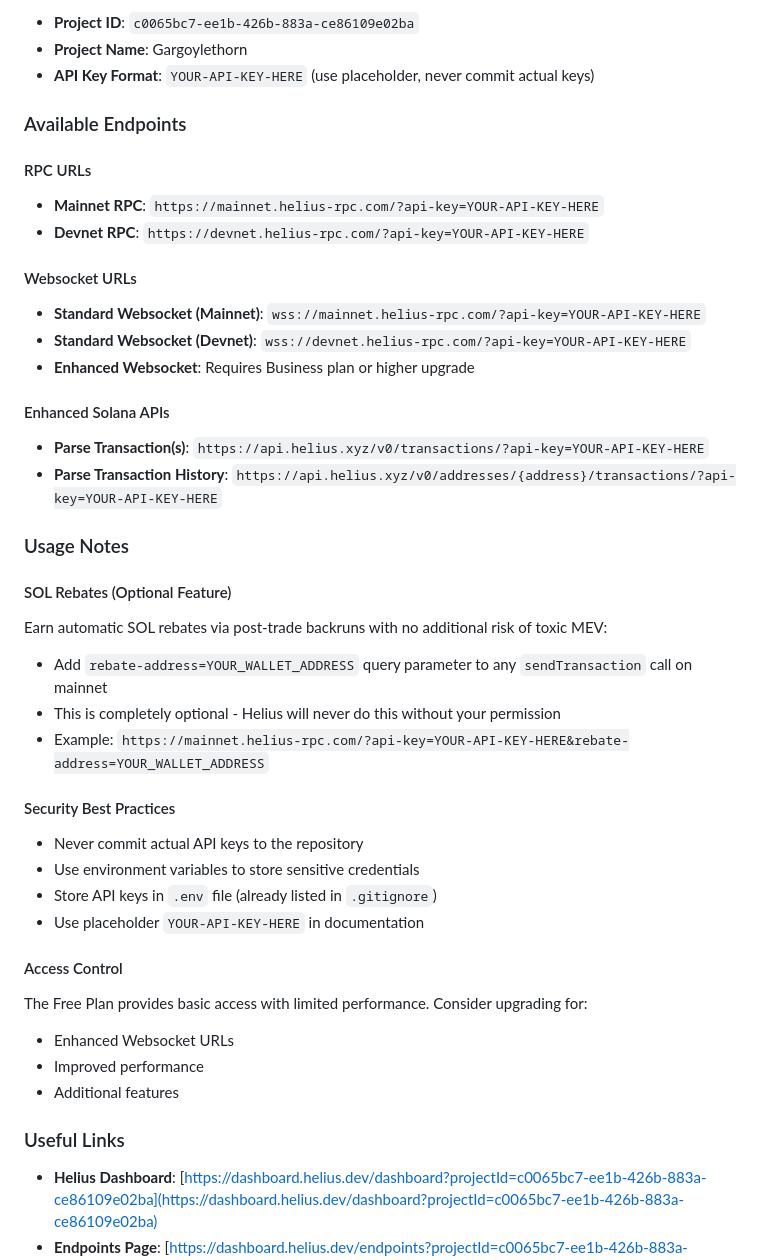
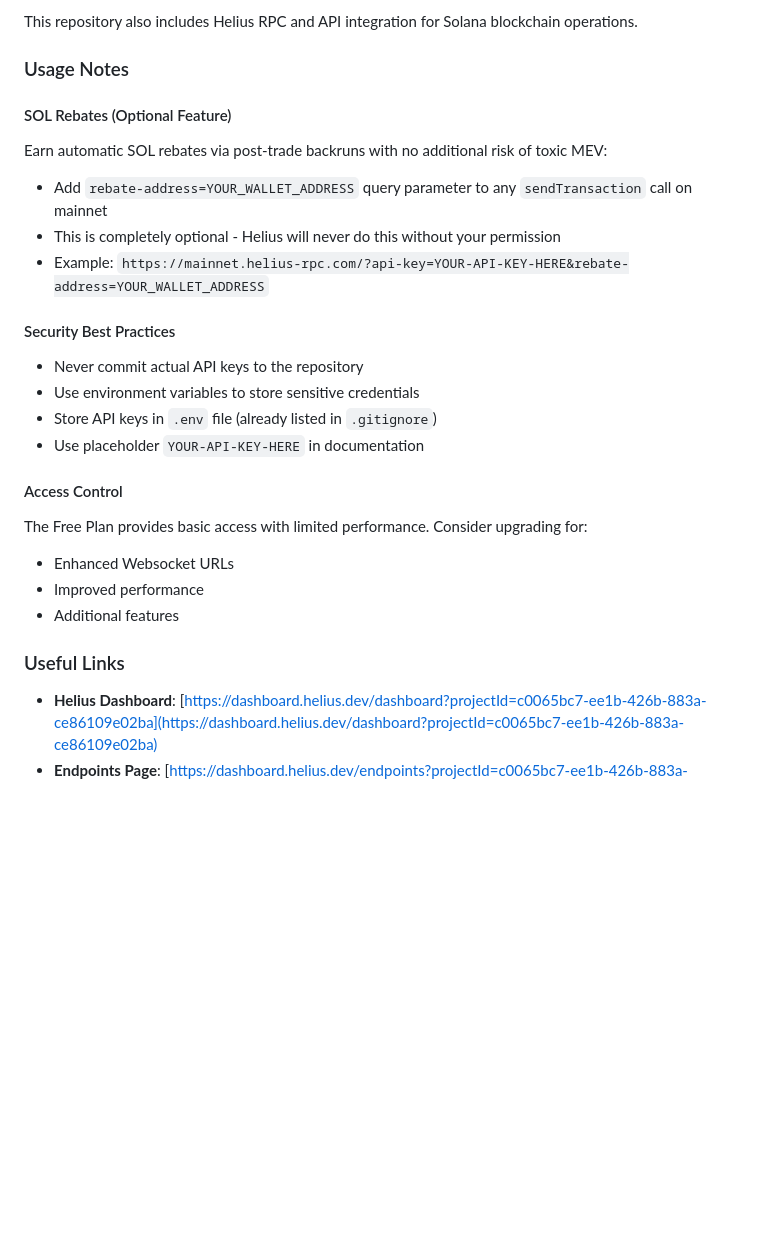
Before and after one commit to the-steele-zone/the-steele-zone, a Markdown page: README.md, the part around the change printed below. Drawn GitHub-style; blank space fills up the shorter version.

```diff
--- a/README.md
+++ b/README.md
@@ -158,52 +73,26 @@ This project uses Helius for Solana blockchain RPC access and enhanced APIs.
-- **Project ID**: `c0065bc7-ee1b-426b-883a-ce86109e02ba`
-- **Project Name**: Gargoylethorn
-- **API Key Format**: `YOUR-API-KEY-HERE` (use placeholder, never commit actual keys)
-
-### Available Endpoints
-
-#### RPC URLs
-
-- **Mainnet RPC**: `https://mainnet.helius-rpc.com/?api-key=YOUR-API-KEY-HERE`
-- **Devnet RPC**: `https://devnet.helius-rpc.com/?api-key=YOUR-API-KEY-HERE`
-
-#### Websocket URLs
-
-- **Standard Websocket (Mainnet)**: `wss://mainnet.helius-rpc.com/?api-key=YOUR-API-KEY-HERE`
-- **Standard Websocket (Devnet)**: `wss://devnet.helius-rpc.com/?api-key=YOUR-API-KEY-HERE`
-- **Enhanced Websocket**: Requires Business plan or higher upgrade
-
-#### Enhanced Solana APIs
-
-- **Parse Transaction(s)**: `https://api.helius.xyz/v0/transactions/?api-key=YOUR-API-KEY-HERE`
-- **Parse Transaction History**: `https://api.helius.xyz/v0/addresses/{address}/transactions/?api-key=YOUR-API-KEY-HERE`
+This repository also includes Helius RPC and API integration for Solana blockchain operations.
 
 ### Usage Notes
 
 #### SOL Rebates (Optional Feature)
-
 Earn automatic SOL rebates via post-trade backruns with no additional risk of toxic MEV:
-
 - Add `rebate-address=YOUR_WALLET_ADDRESS` query parameter to any `sendTransaction` call on mainnet
 - This is completely optional - Helius will never do this without your permission
 - Example: `https://mainnet.helius-rpc.com/?api-key=YOUR-API-KEY-HERE&rebate-address=YOUR_WALLET_ADDRESS`
 
 #### Security Best Practices
-
 - Never commit actual API keys to the repository
 - Use environment variables to store sensitive credentials
 - Store API keys in `.env` file (already listed in `.gitignore`)
 - Use placeholder `YOUR-API-KEY-HERE` in documentation
 
 #### Access Control
-
 The Free Plan provides basic access with limited performance. Consider upgrading for:
-
 - Enhanced Websocket URLs
 - Improved performance
 - Additional features
 
 ### Useful Links
-
 - **Helius Dashboard**: [https://dashboard.helius.dev/dashboard?projectId=c0065bc7-ee1b-426b-883a-ce86109e02ba](https://dashboard.helius.dev/dashboard?projectId=c0065bc7-ee1b-426b-883a-ce86109e02ba)
 - **Endpoints Page**: [https://dashboard.helius.dev/endpoints?projectId=c0065bc7-ee1b-426b-883a-ce86109e02ba](https://dashboard.helius.dev/endpoints?projectId=c0065bc7-ee1b-426b-883a-ce86109e02ba)
 - **API Documentation**: [https://www.helius.dev/docs](https://www.helius.dev/docs)
```
Also changed, not shown: other parts of README.md (+67 -154 lines).
